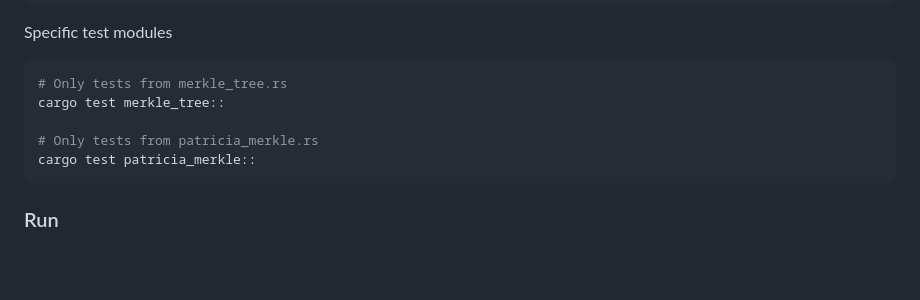
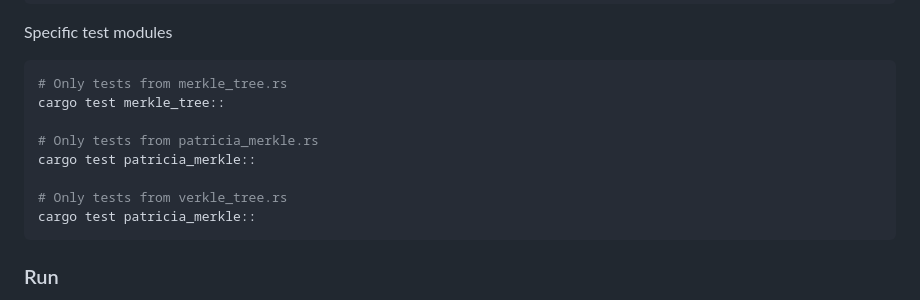
Before and after one commit to navahas/merkle-tree-api, a Markdown page: README.md, the part around the change. Rendered like a GitHub page; blank space fills up the shorter version.

Commit message:
docs: add test instruction for verkle_tree

````diff
--- a/README.md
+++ b/README.md
@@ -39,6 +39,9 @@ Specific test modules
 cargo test merkle_tree::
 
 # Only tests from patricia_merkle.rs
+cargo test patricia_merkle::
+
+# Only tests from verkle_tree.rs
 cargo test patricia_merkle::
 ```
 
````
